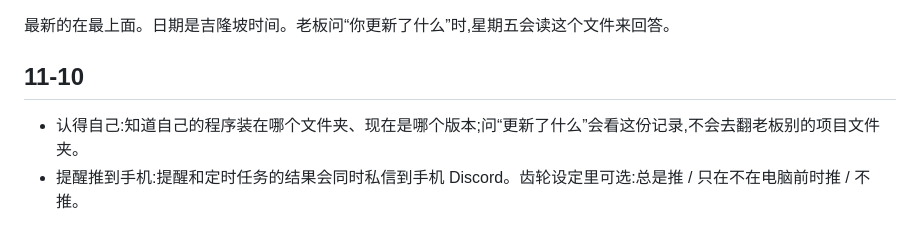
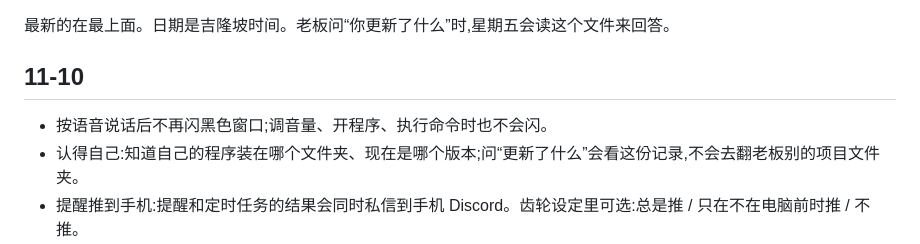
Before and after one commit to weonepiece0245-a11y/AutoActionPro, a Markdown page: assistant/CHANGES.md, the part around the change. GitHub-like rendering.

Commit message:
Note the console window fix in the update log
Co-Authored-By: Claude Opus 5.5 <noreply@anthropic.com>
Claude-Session: https://claude.ai/code/session_015wj7K5zhUwPUaxzekDZHzW

```diff
--- a/assistant/CHANGES.md
+++ b/assistant/CHANGES.md
@@ -3,6 +3,7 @@
 最新的在最上面。日期是吉隆坡时间。老板问“你更新了什么”时,星期五会读这个文件来回答。
 
 ## 11-10
+- 按语音说话后不再闪黑色窗口;调音量、开程序、执行命令时也不会闪。
 - 认得自己:知道自己的程序装在哪个文件夹、现在是哪个版本;问“更新了什么”会看这份记录,不会去翻老板别的项目文件夹。
 - 提醒推到手机:提醒和定时任务的结果会同时私信到手机 Discord。齿轮设定里可选:总是推 / 只在不在电脑前时推 / 不推。
 - 聊天记录看完整:查以前聊过的事,只找到一两条时直接给完整回答;很多条时给编号,说“看第几条”就拿出完整内容。
```
